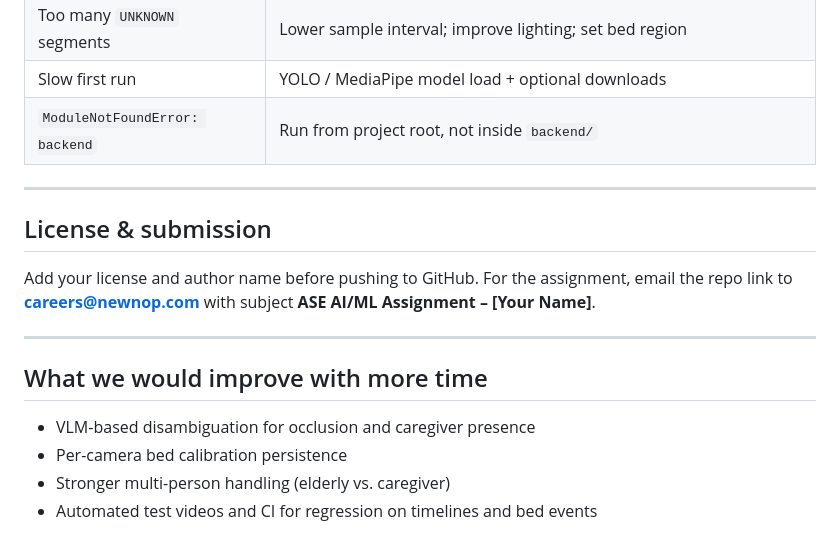
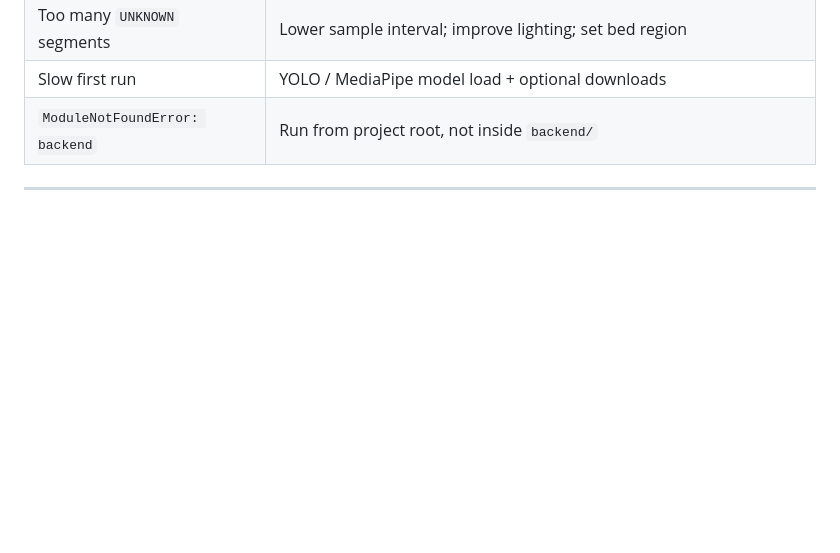
Before and after one commit to SHEHAN-120/elderly-care-agentic-vision, a Markdown page: README.md, the part around the change. Rendered like a GitHub page; blank space fills up the shorter version.

```diff
--- a/README.md
+++ b/README.md
@@ -289,16 +289,3 @@ Edit defaults in `backend/core/config.py`:
 | `ModuleNotFoundError: backend` | Run from project root, not inside `backend/` |
 
 ---
-
-## License & submission
-
-Add your license and author name before pushing to GitHub. For the assignment, email the repo link to **careers@newnop.com** with subject **ASE AI/ML Assignment – [Your Name]**.
-
----
-
-## What we would improve with more time
-
-- VLM-based disambiguation for occlusion and caregiver presence
-- Per-camera bed calibration persistence
-- Stronger multi-person handling (elderly vs. caregiver)
-- Automated test videos and CI for regression on timelines and bed events
```
